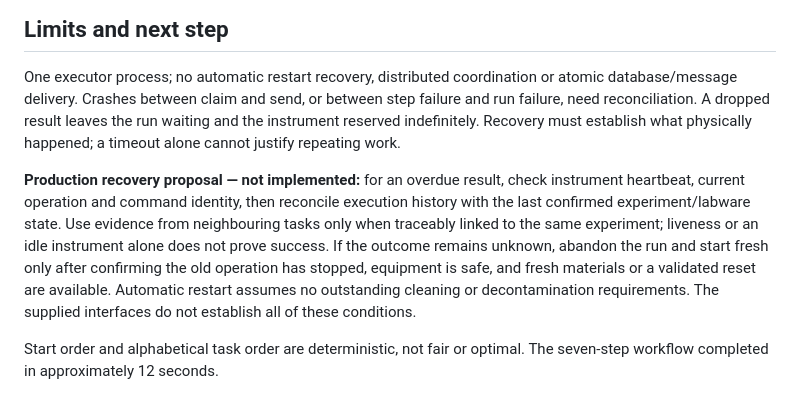
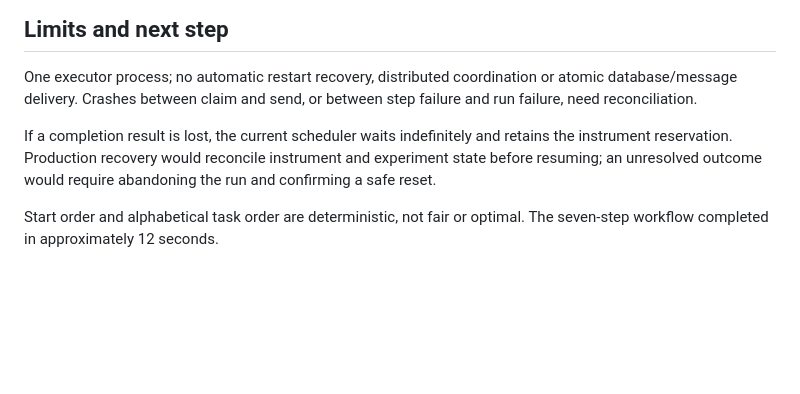
Before and after one commit to dance-cmdr/lab-workflow, a Markdown page: NOTES.md, the part around the change. Drawn GitHub-style; blank space fills up the shorter version.

Commit message:
docs: shorten missing-result recovery limitation

```diff
--- a/NOTES.md
+++ b/NOTES.md
@@ -67,20 +67,12 @@ attempt history were discussed; they are not all implemented.*
 
 One executor process; no automatic restart recovery, distributed coordination or
 atomic database/message delivery. Crashes between claim and send, or between
-step failure and run failure, need reconciliation. A dropped result leaves the
-run waiting and the instrument reserved indefinitely. Recovery must establish
-what physically happened; a timeout alone cannot justify repeating work.
+step failure and run failure, need reconciliation.
 
-**Production recovery proposal — not implemented:** for an overdue result, check
-instrument heartbeat, current operation and command identity, then reconcile
-execution history with the last confirmed experiment/labware state. Use evidence
-from neighbouring tasks only when traceably linked to the same experiment;
-liveness or an idle instrument alone does not prove success. If the outcome
-remains unknown, abandon the run and start fresh only after confirming the old
-operation has stopped, equipment is safe, and fresh materials or a validated
-reset are available. Automatic restart assumes no outstanding cleaning or
-decontamination requirements. The supplied interfaces do not establish all of
-these conditions.
+If a completion result is lost, the current scheduler waits indefinitely and
+retains the instrument reservation. Production recovery would reconcile
+instrument and experiment state before resuming; an unresolved outcome would
+require abandoning the run and confirming a safe reset.
 
 Start order and alphabetical task order are deterministic, not fair or optimal.
 The seven-step workflow completed in approximately 12 seconds.
```
